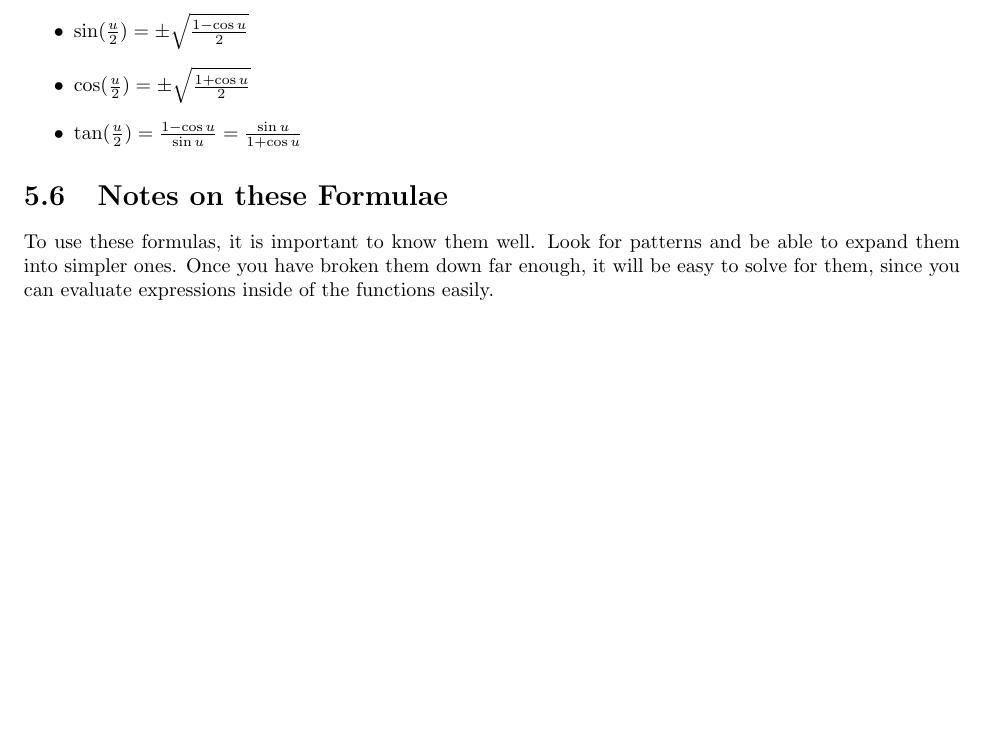
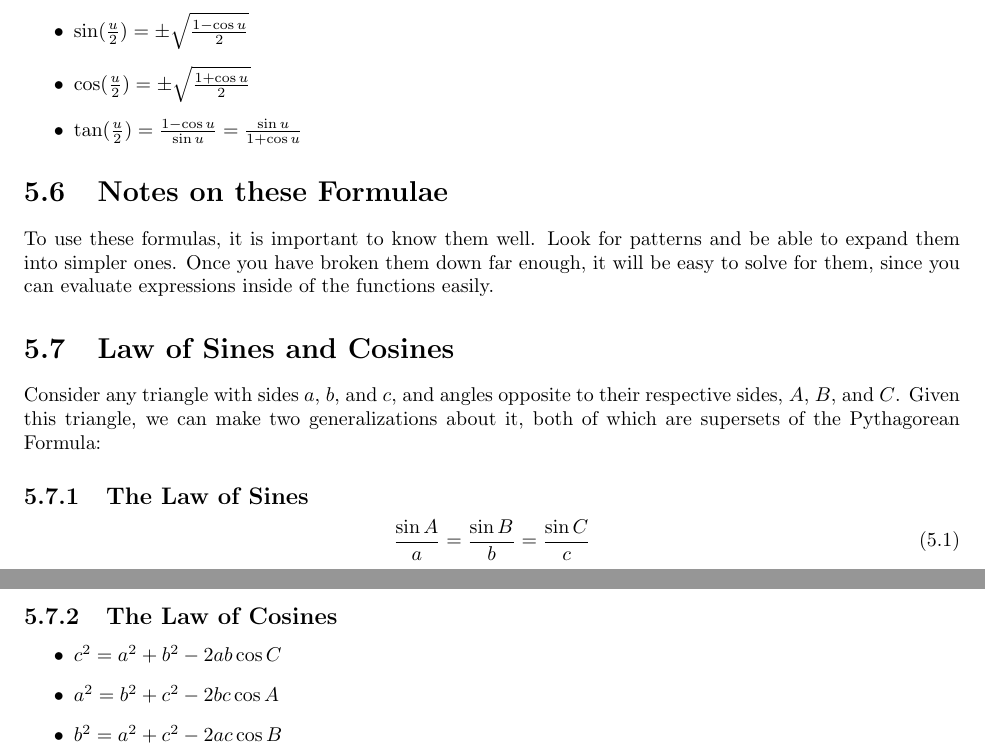
Before and after one commit to ttaylorr/finals, a LaTeX thesis (pre_calculus_h/guide.tex, which reads pre_calculus_h/chapters/5_analytical_trig.tex): part of page 24 of 26 before the commit and two parts of pages 24 and 25 of 28 after it, the two joined at a grey line, cut so that both start at the same text, the shorter picture padded with empty space. Compiled offline with pdfLaTeX.

Commit message:
Add information about the Law of Sines and the Law of Cosines

```diff
--- a/pre_calculus_h/chapters/5_analytical_trig.tex
+++ b/pre_calculus_h/chapters/5_analytical_trig.tex
@@ -71,3 +71,21 @@ To use these formulas, it is important to know them well.  Look for patterns and
 be able to expand them into simpler ones.  Once you have broken them down far
 enough, it will be easy to solve for them, since you can evaluate expressions
 inside of the functions easily.
+
+\section{Law of Sines and Cosines}
+Consider any triangle with sides $a$, $b$, and $c$, and angles opposite to their
+respective sides, $A$, $B$, and $C$.  Given this triangle, we can make two
+generalizations about it, both of which are supersets of the Pythagorean
+Formula:
+
+\subsection{The Law of Sines}
+\begin{equation}
+  \frac{\sin A}{a}=\frac{\sin B}{b}=\frac{\sin C}{c}
+\end{equation}
+
+\subsection{The Law of Cosines}
+\begin{itemize}
+  \item{$c^2=a^2+b^2-2ab\cos C$}
+  \item{$a^2=b^2+c^2-2bc\cos A$}
+  \item{$b^2=a^2+c^2-2ac\cos B$}
+\end{itemize}
```
